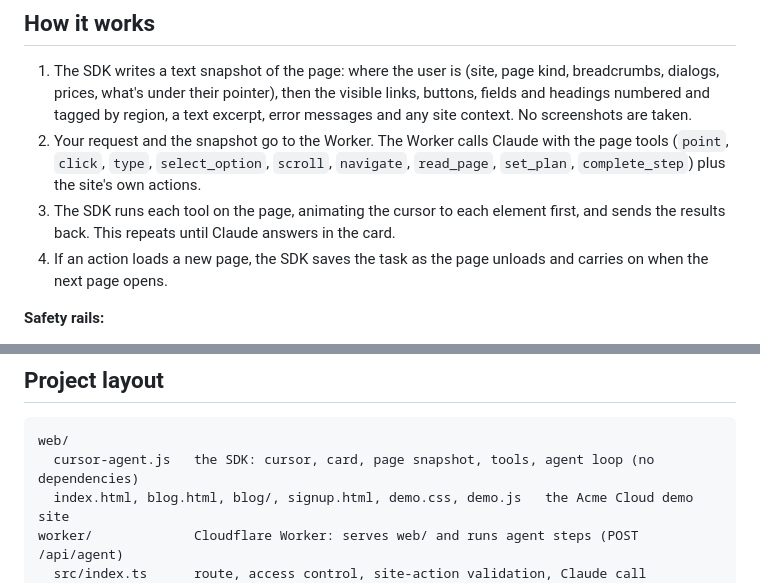
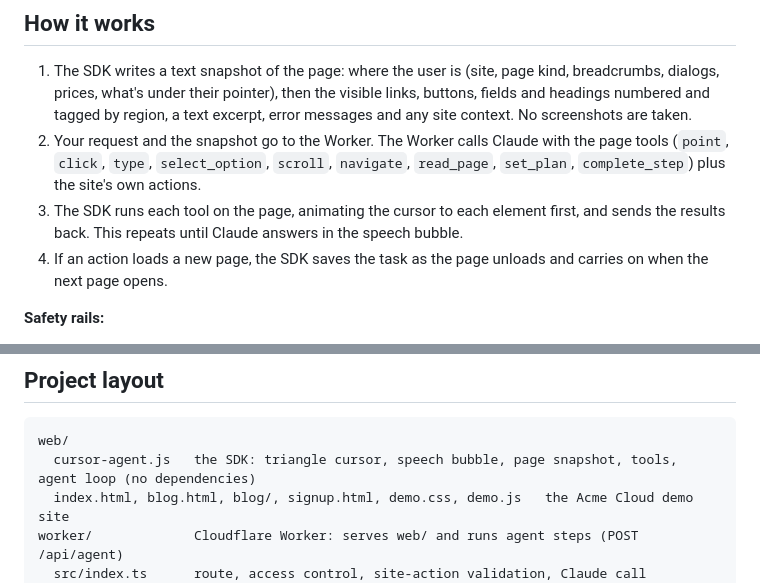
Before and after one commit to mahmoodjawd-dot/lat.ai, a Markdown page: README.md, 2 parts joined by grey strips. GitHub-like rendering.

Commit message:
Update README wording for the speech bubble
Co-Authored-By: Claude Opus 5.5 <noreply@anthropic.com>
Claude-Session: https://claude.ai/code/session_01V3iUQPXZ9rXvXkW6mjGsxz

````diff
--- a/README.md
+++ b/README.md
@@ -49,7 +49,7 @@ Other options: `color` (the triangle and bubble), `placeholder`, `showCursor` (`
 
 1. The SDK writes a text snapshot of the page: where the user is (site, page kind, breadcrumbs, dialogs, prices, what's under their pointer), then the visible links, buttons, fields and headings numbered and tagged by region, a text excerpt, error messages and any site context. No screenshots are taken.
 2. Your request and the snapshot go to the Worker. The Worker calls Claude with the page tools (`point`, `click`, `type`, `select_option`, `scroll`, `navigate`, `read_page`, `set_plan`, `complete_step`) plus the site's own actions.
-3. The SDK runs each tool on the page, animating the cursor to each element first, and sends the results back. This repeats until Claude answers in the card.
+3. The SDK runs each tool on the page, animating the cursor to each element first, and sends the results back. This repeats until Claude answers in the speech bubble.
 4. If an action loads a new page, the SDK saves the task as the page unloads and carries on when the next page opens.
 
 **Safety rails:**
@@ -124,7 +124,7 @@ Run `npm --prefix worker run tail` to watch the Worker's logs live.
 
 ```
 web/
-  cursor-agent.js   the SDK: cursor, card, page snapshot, tools, agent loop (no dependencies)
+  cursor-agent.js   the SDK: triangle cursor, speech bubble, page snapshot, tools, agent loop (no dependencies)
   index.html, blog.html, blog/, signup.html, demo.css, demo.js   the Acme Cloud demo site
 worker/             Cloudflare Worker: serves web/ and runs agent steps (POST /api/agent)
   src/index.ts      route, access control, site-action validation, Claude call
````
